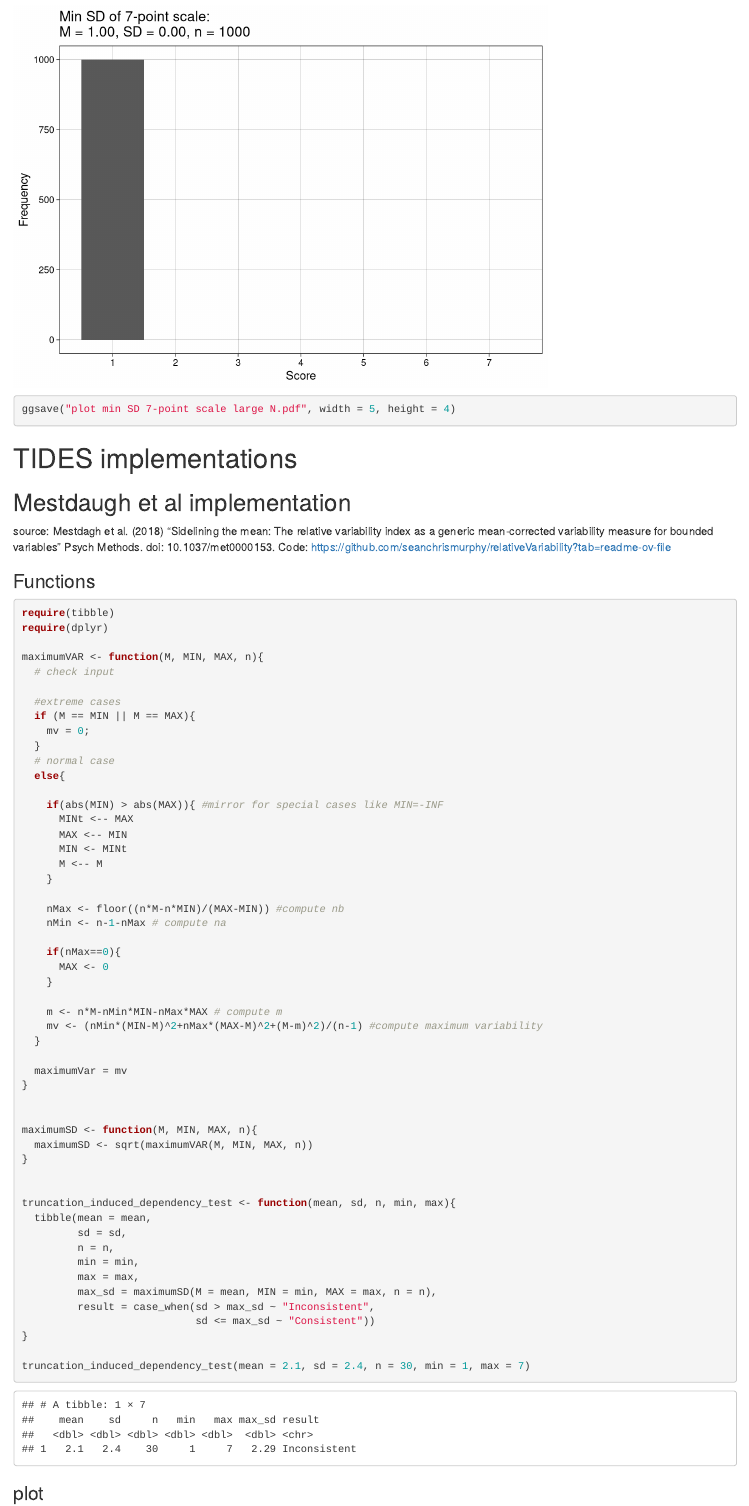
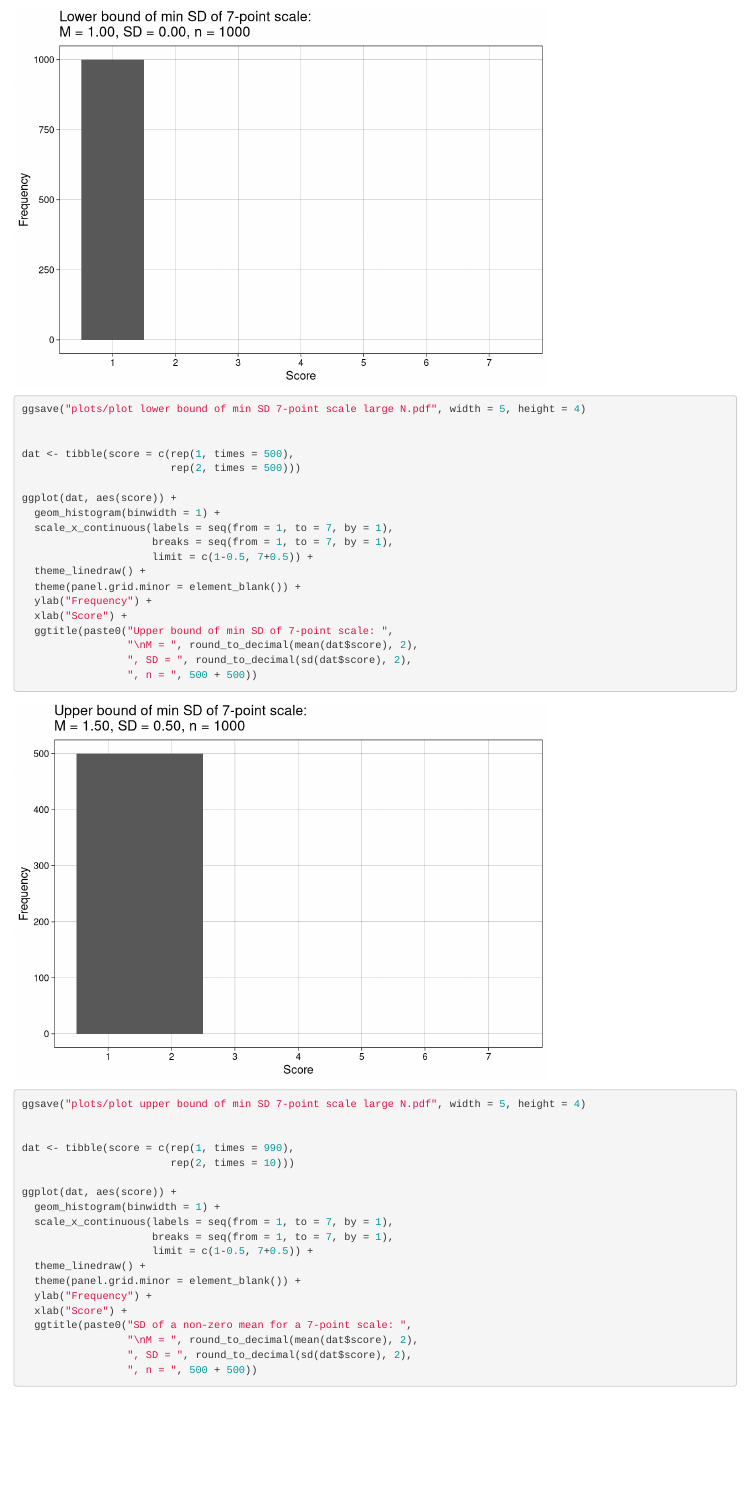
Before and after one commit to ianhussey/tides, an R Markdown document (TIDES.Rmd): the page in a window 1100 px wide, from 4450 px down. Rendered offline with R 4.5, knitr and Pandoc, with nearby package versions; some code elsewhere in the file could not run offline; common packages that the code uses without loading them are loaded.

Commit message:
moved plots

```diff
--- a/TIDES.Rmd
+++ b/TIDES.Rmd
@@ -93,2 +93,40 @@ demo_plot(min = 1,
 
-ggsave("plot min SD 7-point scale large N.pdf", width = 5, height = 4)
+ggsave("plots/plot lower bound of min SD 7-point scale large N.pdf", width = 5, height = 4)
+
+
+dat <- tibble(score = c(rep(1, times = 500),
+                        rep(2, times = 500)))
+
+ggplot(dat, aes(score)) +
+  geom_histogram(binwidth = 1) +
+  scale_x_continuous(labels = seq(from = 1, to = 7, by = 1),
+                     breaks = seq(from = 1, to = 7, by = 1),
+                     limit = c(1-0.5, 7+0.5)) +
+  theme_linedraw() +
+  theme(panel.grid.minor = element_blank()) +
+  ylab("Frequency") +
+  xlab("Score") +
+  ggtitle(paste0("Upper bound of min SD of 7-point scale: ",
+                 "\nM = ", round_to_decimal(mean(dat$score), 2),
+                 ", SD = ", round_to_decimal(sd(dat$score), 2),
+                 ", n = ", 500 + 500))
+
+ggsave("plots/plot upper bound of min SD 7-point scale large N.pdf", width = 5, height = 4)
+
+
+dat <- tibble(score = c(rep(1, times = 990),
+                        rep(2, times = 10)))
+
+ggplot(dat, aes(score)) +
+  geom_histogram(binwidth = 1) +
+  scale_x_continuous(labels = seq(from = 1, to = 7, by = 1),
+                     breaks = seq(from = 1, to = 7, by = 1),
+                     limit = c(1-0.5, 7+0.5)) +
+  theme_linedraw() +
+  theme(panel.grid.minor = element_blank()) +
+  ylab("Frequency") +
+  xlab("Score") +
+  ggtitle(paste0("SD of a non-zero mean for a 7-point scale: ",
+                 "\nM = ", round_to_decimal(mean(dat$score), 2),
+                 ", SD = ", round_to_decimal(sd(dat$score), 2),
+                 ", n = ", 500 + 500))
```
Also changed, not shown: plot max SD 10-point scale large N.pdf (deleted), plot max SD 5-point scale large N.pdf (deleted), plot max SD 6-point scale large N.pdf (deleted), plot max SD 7-point scale large N.pdf (deleted), plot max SD 7-point scale small N.pdf (deleted), plot min SD 7-point scale large N.pdf (deleted), plots/plot SD of a non-zero mean 7-point scale large N.pdf (added), plots/plot lower bound of min SD 7-point scale large N.pdf (added), plots/plot max SD 10-point scale large N.pdf, plots/plot max SD 5-point scale large N.pdf, plots/plot max SD 6-point scale large N.pdf, plots/plot max SD 7-point scale large N.pdf, plots/plot max SD 7-point scale small N.pdf, plots/plot min SD 7-point scale large N.pdf (deleted), 2 more files.
